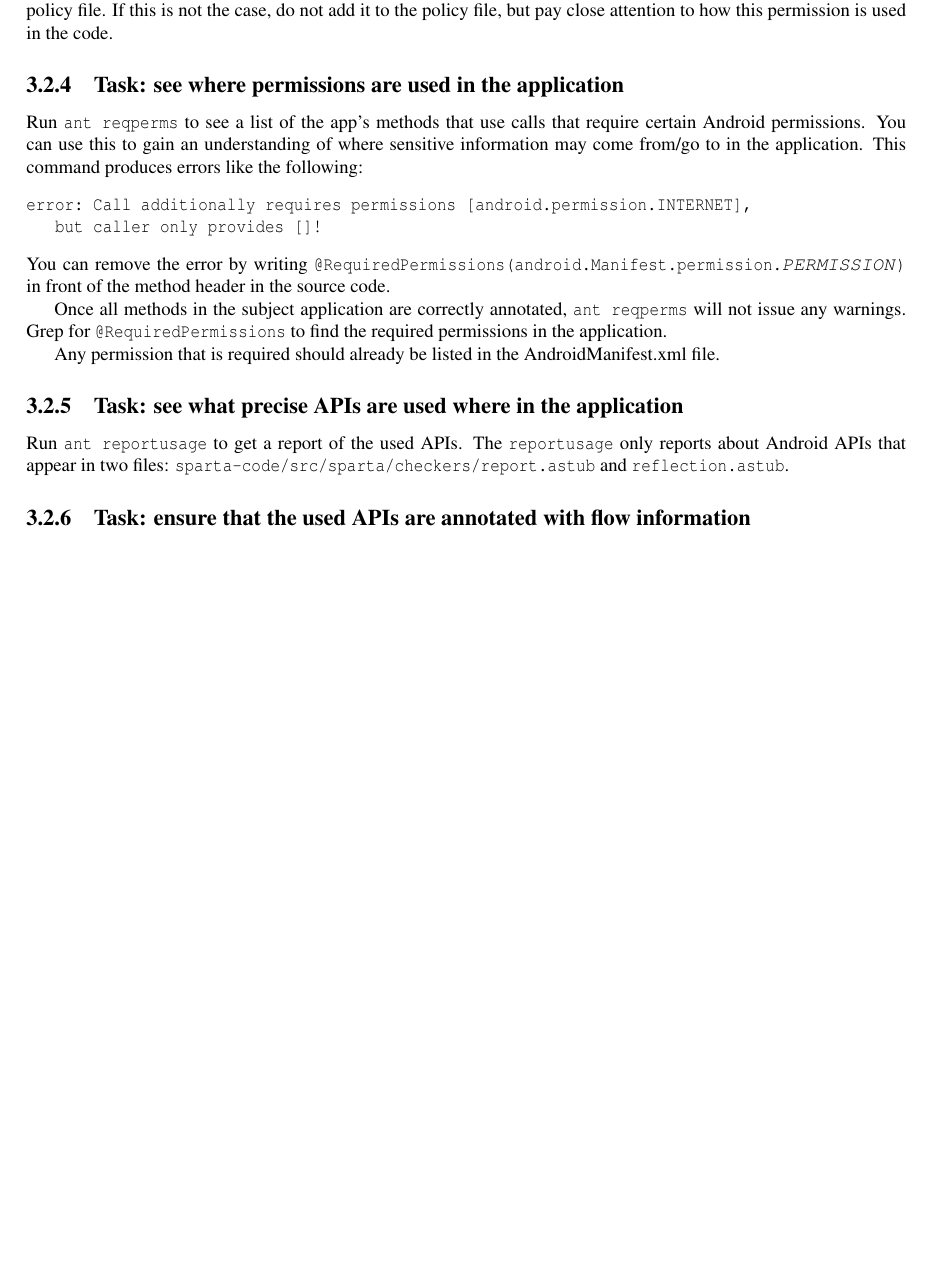
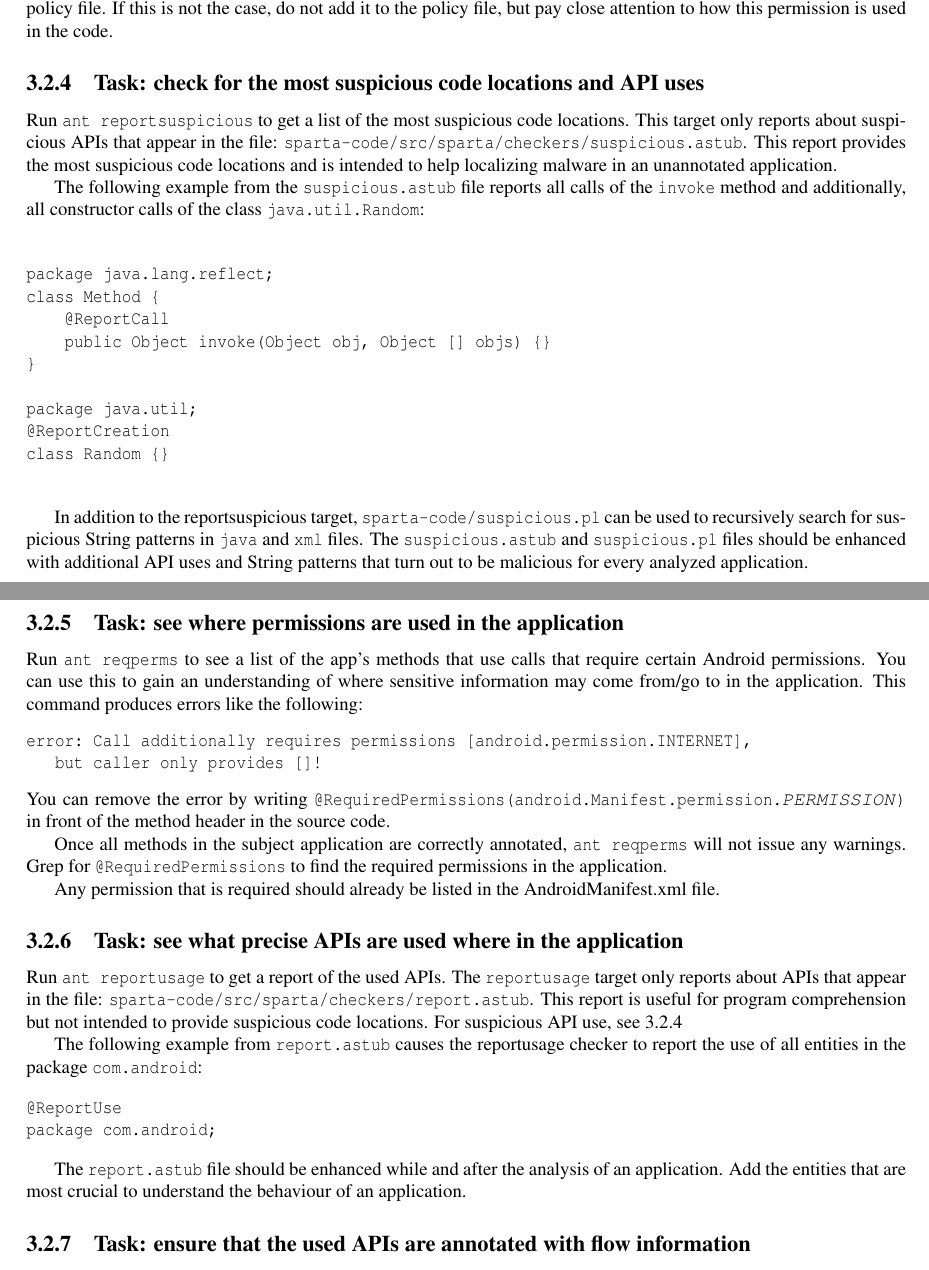
Before and after one commit to typetools/sparta, a LaTeX document (docs/manual.tex, which reads docs/appanalysis.tex): part of page 9 of 24 before the commit and two parts of pages 9 and 10 of 25 after it, the two joined at a grey line, cut so that both start at the same text, the shorter picture padded with empty space. Compiled offline with pdfLaTeX.

Commit message:
Split reportusage in reportusage and reportsuspicious Enhanced report.astub and added suspicious.astub Made several changes in the documentation

```diff
--- a/docs/appanalysis.tex
+++ b/docs/appanalysis.tex
@@ -163,8 +169,43 @@ if the App does not contain malware.  In practice, you will have to add flows to
   case, do not add it to the policy file, but pay close attention to how this permission is used in the
   code.
 
+\subsection{Task: check for the most suspicious code locations and API uses}
+\label{sec:appanalysis/suspicious}
+Run \<ant reportsuspicious> to get a list of the most suspicious code
+locations. This target only reports about suspicious APIs that appear
+in the file:
+\<sparta-code/src/sparta/checkers/suspicious.astub>. This report
+provides the most suspicious code locations and is intended to help
+localizing malware in an unannotated application.
+
+The following example from the \<suspicious.astub> file reports all calls
+of the \verb|invoke| method and additionally, all constructor calls
+of the class \verb|java.util.Random|:
+
+\begin{Verbatim}
+
+package java.lang.reflect;
+class Method {
+    @ReportCall
+    public Object invoke(Object obj, Object [] objs) {}
+}
+
+package java.util;
+@ReportCreation
+class Random {}
+
+\end{Verbatim}
+
+In addition to the reportsuspicious target, \<sparta-code/suspicious.pl>
+can be used to recursively search for suspicious String patterns in
+\verb|java| and \verb|xml| files.
+The \<suspicious.astub> and \<suspicious.pl> files should be enhanced
+with additional API uses and String patterns that turn out to be
+malicious for every analyzed application.
+
 
 \subsection{Task: see where permissions are used in the application}
+\label{sec:appanalysis/reqperms}
 
 Run \<ant reqperms>  to see a list of the app's methods
 that use calls that require certain Android permissions. You can use
@@ -192,15 +233,30 @@ Any permission that is required should already be listed in the AndroidManifest.
 % possible paths into an API.
 
 
-
 \subsection{Task: see what precise APIs are used where in the application}
 
 Run \<ant reportusage> to get a report of the used APIs. The
-\<reportusage>  only reports about Android APIs that appear in two files:
-\<sparta-code/src/sparta/checkers/report.astub> and \<reflection.astub>.
+\<reportusage> target only reports about APIs that appear in the file:
+\<sparta-code/src/sparta/checkers/report.astub>. This report is useful
+for program comprehension but not intended to provide suspicious code
+locations. For suspicious API use, see \ref{sec:appanalysis/suspicious}
 %TODO: I think this belongs in the next section
 %Additional \<.astub> files can be passed as \<-Astubs=...> argument in the
 %build file.
+
+The following example from \<report.astub> causes the reportusage
+checker to report the use of all entities in the package
+\verb|com.android|:
+
+\begin{Verbatim}
+@ReportUse
+package com.android;
+\end{Verbatim}
+
+The \<report.astub> file should be enhanced while and after the
+analysis of an application. Add the entities that are most crucial to
+understand the behaviour of an application.
+
 
 
 \subsection{Task: ensure that the used APIs are annotated with flow information\label{flow-task-annotate-apis}}
```
Also changed, not shown: docs/appanalysis.tex (6 more changed lines), 6 other files.
